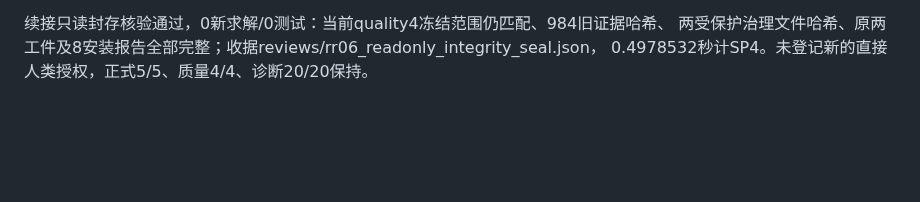
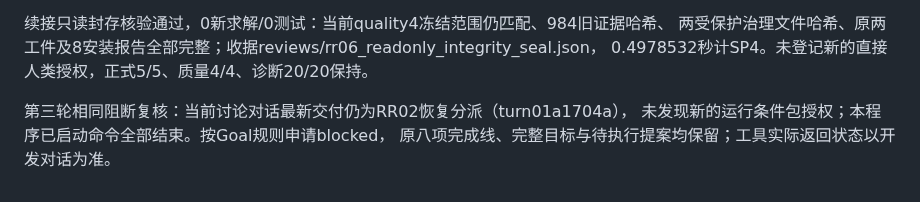
Before and after one commit to exoplanetX/silo, a Markdown page: tasks/reports/20261024-02-02_sparse-lp-program_report.md, the part around the change. Drawn GitHub-style; blank space fills up the shorter version.

```diff
--- a/tasks/reports/20261024-02-02_sparse-lp-program_report.md
+++ b/tasks/reports/20261024-02-02_sparse-lp-program_report.md
@@ -587,3 +587,7 @@ evaluation/SP4_2026-10-25T08-26-14.963678+00-00.json。未运行新的求解或
 续接只读封存核验通过，0新求解/0测试：当前quality4冻结范围仍匹配、984旧证据哈希、
 两受保护治理文件哈希、原两工件及8安装报告全部完整；收据reviews/rr06_readonly_integrity_seal.json，
 0.4978532秒计SP4。未登记新的直接人类授权，正式5/5、质量4/4、诊断20/20保持。
+
+第三轮相同阻断复核：当前讨论对话最新交付仍为RR02恢复分派（turn01a1704a），
+未发现新的运行条件包授权；本程序已启动命令全部结束。按Goal规则申请blocked，
+原八项完成线、完整目标与待执行提案均保留；工具实际返回状态以开发对话为准。
```
Also changed, not shown: .silo-dos/project_profile.md (+2 -0 lines).
